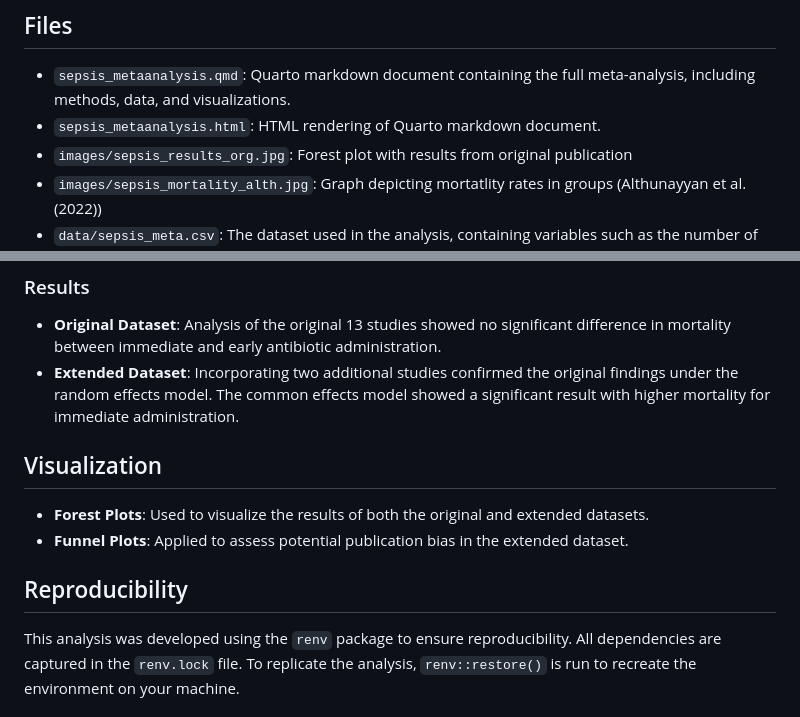
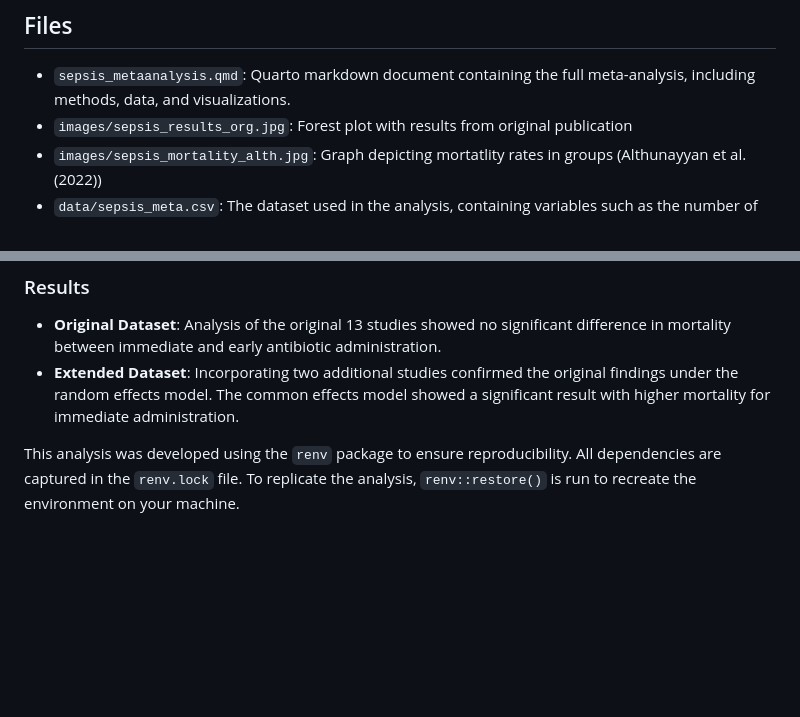
Before and after one commit to jjfrackowiak/Sepsis-Antibiotic-Timing-MetaAnalysis, a Markdown page: README.md, 2 parts joined by grey strips. Drawn GitHub-style; blank space fills up the shorter version.

```diff
--- a/README.md
+++ b/README.md
@@ -12,7 +12,6 @@ This repository contains the code and materials for a meta-analysis examining wh
 ## Files
 
 - `sepsis_metaanalysis.qmd`: Quarto markdown document containing the full meta-analysis, including methods, data, and visualizations.
-- `sepsis_metaanalysis.html`: HTML rendering of Quarto markdown document.
 - `images/sepsis_results_org.jpg`: Forest plot with results from original publication
 - `images/sepsis_mortality_alth.jpg`: Graph depicting mortatlity rates in groups (Althunayyan et al. (2022))
 - `data/sepsis_meta.csv`: The dataset used in the analysis, containing variables such as the number of subjects, events, and study characteristics.
@@ -56,12 +55,6 @@ The data used in this analysis contains the following key variables:
 - **Original Dataset**: Analysis of the original 13 studies showed no significant difference in mortality between immediate and early antibiotic administration.
 - **Extended Dataset**: Incorporating two additional studies confirmed the original findings under the random effects model. The common effects model showed a significant result with higher mortality for immediate administration.
 
-## Visualization
-
-- **Forest Plots**: Used to visualize the results of both the original and extended datasets.
-- **Funnel Plots**: Applied to assess potential publication bias in the extended dataset.
-
-## Reproducibility
 
 This analysis was developed using the `renv` package to ensure reproducibility. All dependencies are captured in the `renv.lock` file. To replicate the analysis, `renv::restore()` is run to recreate the environment on your machine.
 
```
